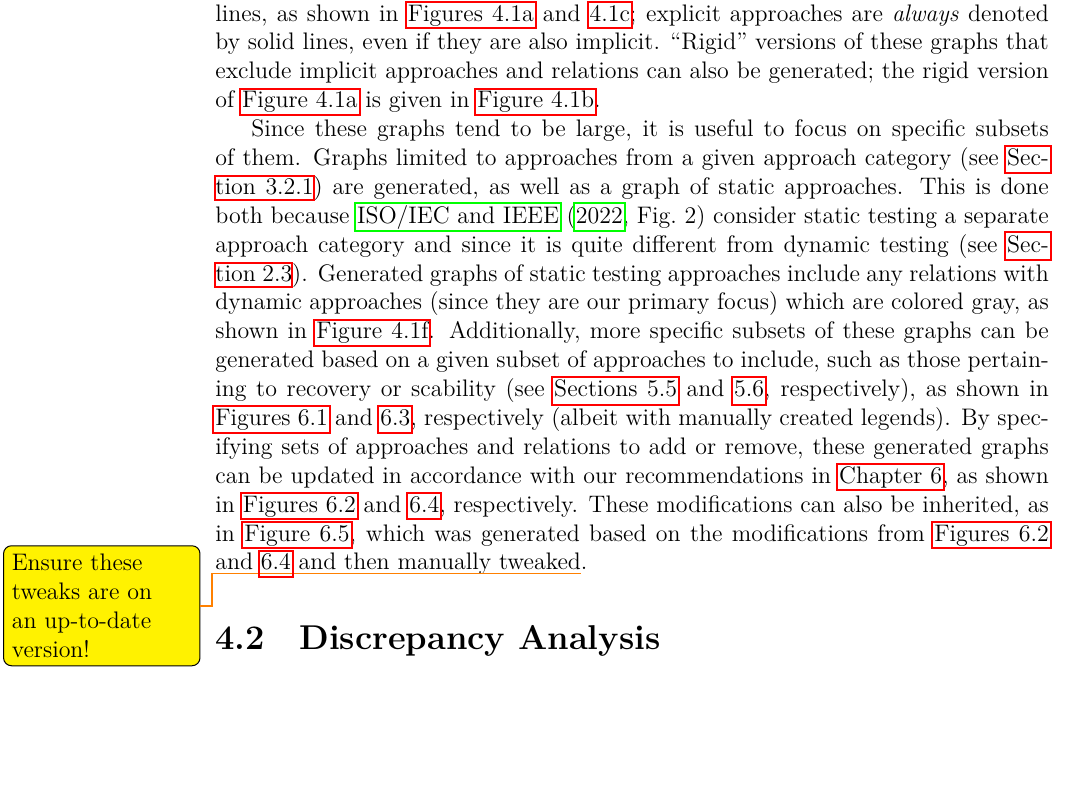
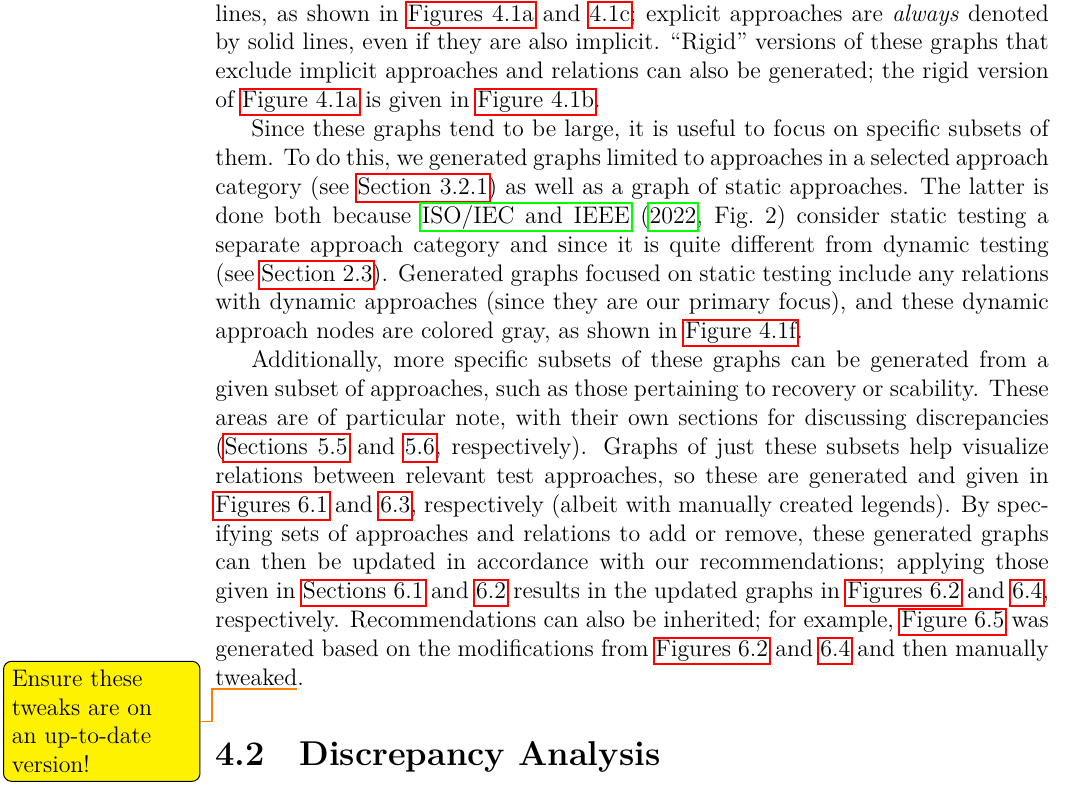
Before and after one commit to samm82/TestingTesting, a LaTeX thesis (thesis.tex, which reads common_macros.tex): part of page 47 of 123, cut so that both start at the same text, the shorter picture padded with empty space. The pictures show the PDF file thesis.pdf that the author committed with the source.

Commit message:
Split up and clarify discussion on generating subset graphs; #93

```diff
--- a/common_macros.tex
+++ b/common_macros.tex
@@ -230,24 +230,7 @@ of a test process; for example, ``across the whole organization'' or only
 
     \fi
     Since these graphs tend to be large, it is useful to focus on specific
-    subsets of them. \ifnotpaper Graphs limited to approaches from a given
-        approach category (see \Cref{categories-observ}) are generated, as well
-        as a graph of static approaches. This is done both because
-        \citet[Fig.~2]{IEEE2022} \multiAuthHelper{consider} static testing a
-        separate approach category and since it is quite different from dynamic
-        testing (see \Cref{static-test}). Generated graphs of static testing
-        approaches include any relations with dynamic approaches (since they
-        are our primary focus) which are colored gray, as shown in
-        \Cref{fig:staticExampleGraph}. Additionally, more specific subsets of
-        these graphs \else These \fi can be generated based on a given subset
-    of approaches to include, such as those pertaining to recovery or scability
-    (see \Cref{recov-discrep,scal-discrep}, respectively),
-    as shown in \Cref{fig:recovery-graph-current,fig:scal-graph-current},
-    respectively (albeit with manually created legends). By specifying sets of
-    approaches and relations to add or remove, these generated graphs can be
-    updated in accordance with our recommendations in \Cref{recs}, as shown in
-    \Cref{fig:recovery-graph-proposed,fig:scal-graph-proposed}, respectively.
-    These modifications can also be inherited, as in \Cref{fig:perf-graph},
-    which was generated based on the modifications from
-    \Cref{fig:recovery-graph-proposed,fig:scal-graph-proposed} and then
-    manually tweaked\todo{Ensure these tweaks are on an up-to-date version!}.}
+    subsets of them. \ifnotpaper To do this, we generated graphs limited to
+        approaches in a selected approach category (see \Cref{categories-observ})
+        as well as a graph of static approaches. The latter is done both
+        because \citet[Fig.~2]{IEEE2022} \multiAuthHelper{consider} static
@@ -253,0 +240,11 @@ of a test process; for example, ``across the whole organization'' or only
+        they are our primary focus), and these dynamic approach nodes are
+        colored gray, as shown in \Cref{fig:staticExampleGraph}.
+
+        Additionally, more specific subsets of these graphs \else These \fi
+    can be generated from a given subset of approaches, such as
+    \ifnotpaper\else those in a selected approach category (see
+        \Cref{categories-observ}) or \fi those pertaining to recovery or
+    scability\ifnotpaper. These areas are of particular note, with their own
+    sections for discussing discrepancies (\Cref{recov-discrep,scal-discrep},
+    respectively). Graphs of just these subsets help visualize relations
+    between relevant test approaches, so these are generated and given
@@ -254,3 +254,14 @@ of a test process; for example, ``across the whole organization'' or only
+    these generated graphs can then be updated in accordance with our
+    recommendations; applying those given in \Cref{rec-test-rec,scal-test-rec}
+    results in the updated graphs in \Cref{fig:recovery-graph-proposed,%
+        fig:scal-graph-proposed}, respectively.
+    \ifnotpaper
+        Recommendations can also be inherited; for example,
+        \Cref{fig:perf-graph} was generated based on the modifications from
+        \Cref{fig:recovery-graph-proposed,fig:scal-graph-proposed} and then
+        manually tweaked\todo{Ensure these tweaks are on an up-to-date version!}.
+    \fi
+}
 
 %------------------------------------------------------------------------------
 % For populating values from files
```
Also changed, not shown: paper.pdf, thesis.pdf, common_macros.tex (6 more changed lines).
